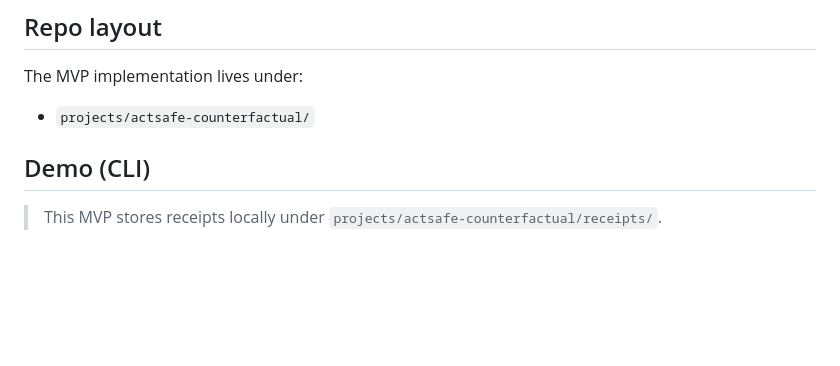
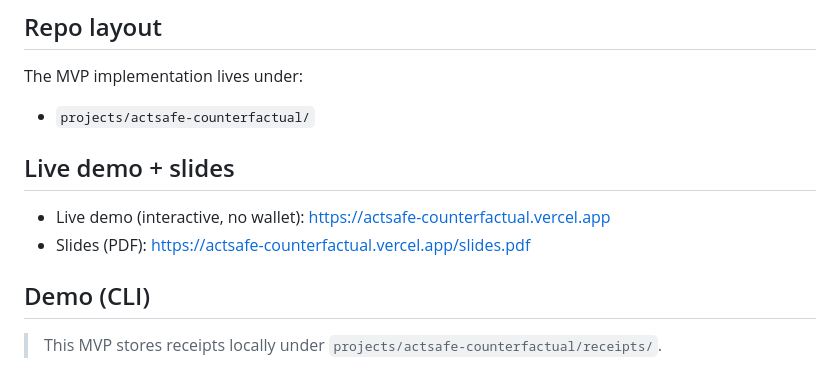
Before and after one commit to yukikm/actsafe-counterfactual, a Markdown page: README.md, the part around the change. GitHub-like rendering; blank space fills up the shorter version.

Commit message:
Add live demo + slides links to README

```diff
--- a/README.md
+++ b/README.md
@@ -41,6 +41,11 @@ Current MVP supports SOL transfers end-to-end, plus planned SPL token transfers
 The MVP implementation lives under:
 
 - `projects/actsafe-counterfactual/`
+
+## Live demo + slides
+
+- Live demo (interactive, no wallet): https://actsafe-counterfactual.vercel.app
+- Slides (PDF): https://actsafe-counterfactual.vercel.app/slides.pdf
 
 ## Demo (CLI)
 
```
